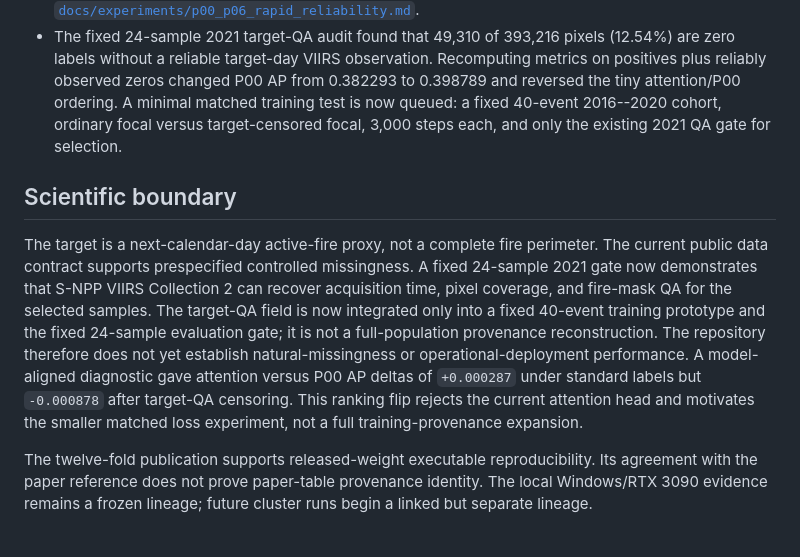
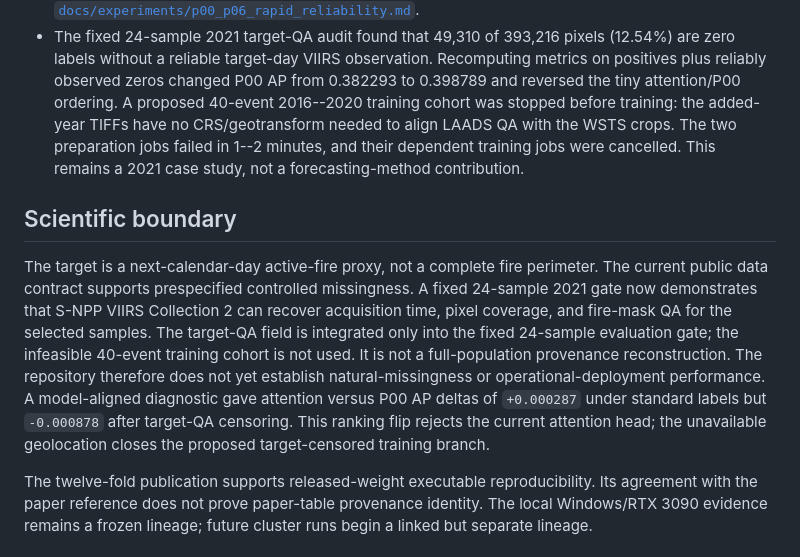
Before and after one commit to KulbearGPT/wildfire-research-plan, a Markdown page: README.md, the part around the change. GitHub-like rendering.

Commit message:
docs: close infeasible target QA training branch

```diff
--- a/README.md
+++ b/README.md
@@ -45,9 +45,11 @@ infrastructure needed to run the next experiments.
   (12.54%) are zero labels without a reliable target-day VIIRS observation.
   Recomputing metrics on positives plus reliably observed zeros changed P00 AP
   from 0.382293 to 0.398789 and reversed the tiny attention/P00 ordering. A
-  minimal matched training test is now queued: a fixed 40-event 2016--2020
-  cohort, ordinary focal versus target-censored focal, 3,000 steps each, and
-  only the existing 2021 QA gate for selection.
+  proposed 40-event 2016--2020 training cohort was stopped before training:
+  the added-year TIFFs have no CRS/geotransform needed to align LAADS QA with
+  the WSTS crops. The two preparation jobs failed in 1--2 minutes, and their
+  dependent training jobs were cancelled. This remains a 2021 case study, not
+  a forecasting-method contribution.
 
 ## Scientific boundary
 
@@ -55,14 +57,15 @@ The target is a next-calendar-day active-fire proxy, not a complete fire
 perimeter. The current public data contract supports prespecified controlled
 missingness. A fixed 24-sample 2021 gate now demonstrates that S-NPP VIIRS
 Collection 2 can recover acquisition time, pixel coverage, and fire-mask QA for
-the selected samples. The target-QA field is now integrated only into a fixed
-40-event training prototype and the fixed 24-sample evaluation gate; it is not
-a full-population provenance reconstruction. The repository therefore does not
+the selected samples. The target-QA field is integrated only into the fixed
+24-sample evaluation gate; the infeasible 40-event training cohort is not
+used. It is not a full-population provenance reconstruction. The repository
+therefore does not
 yet establish natural-missingness or operational-deployment performance. A
 model-aligned diagnostic gave attention versus P00 AP deltas of `+0.000287`
 under standard labels but `-0.000878` after target-QA censoring. This ranking
-flip rejects the current attention head and motivates the smaller matched loss
-experiment, not a full training-provenance expansion.
+flip rejects the current attention head; the unavailable geolocation closes
+the proposed target-censored training branch.
 
 The twelve-fold publication supports released-weight executable
 reproducibility. Its agreement with the paper reference does not prove
```
